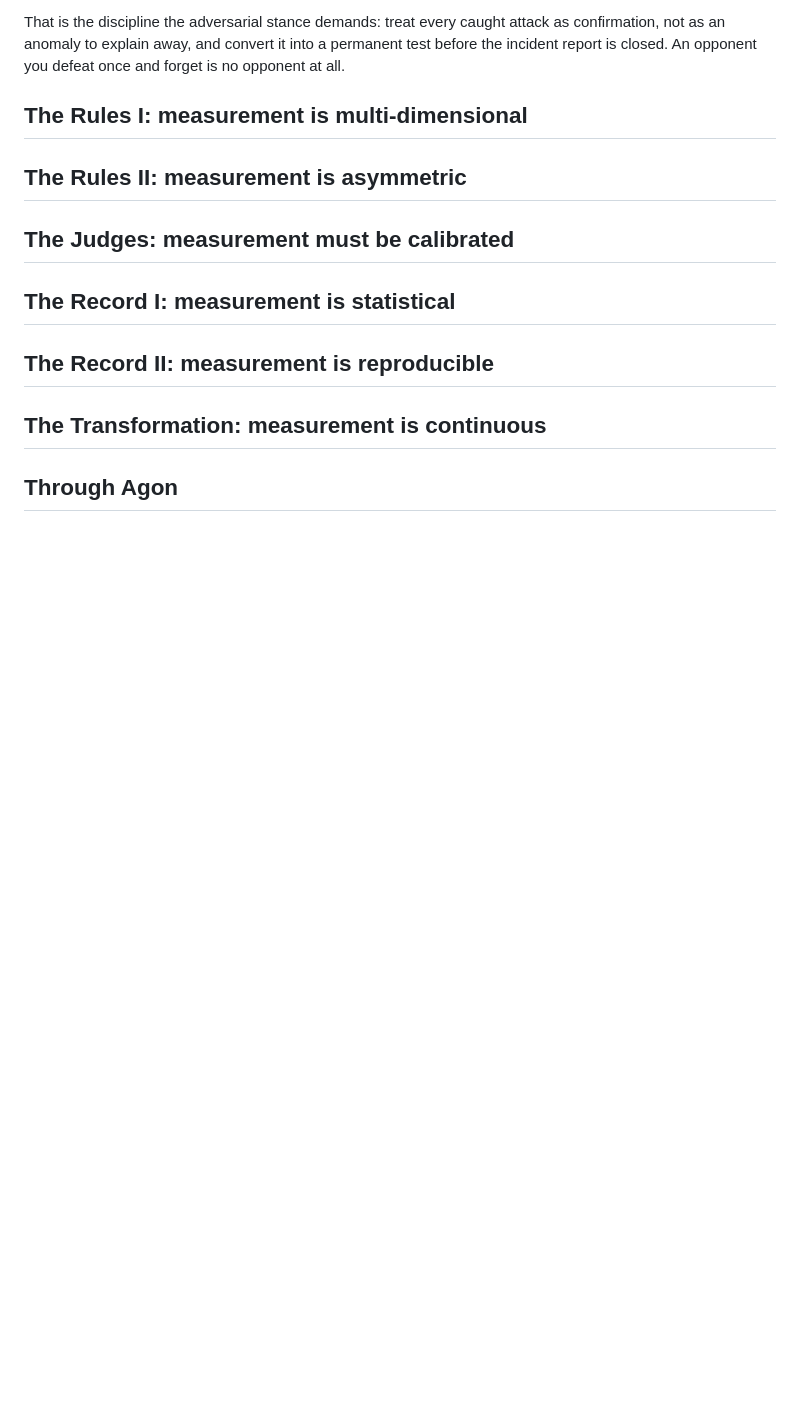
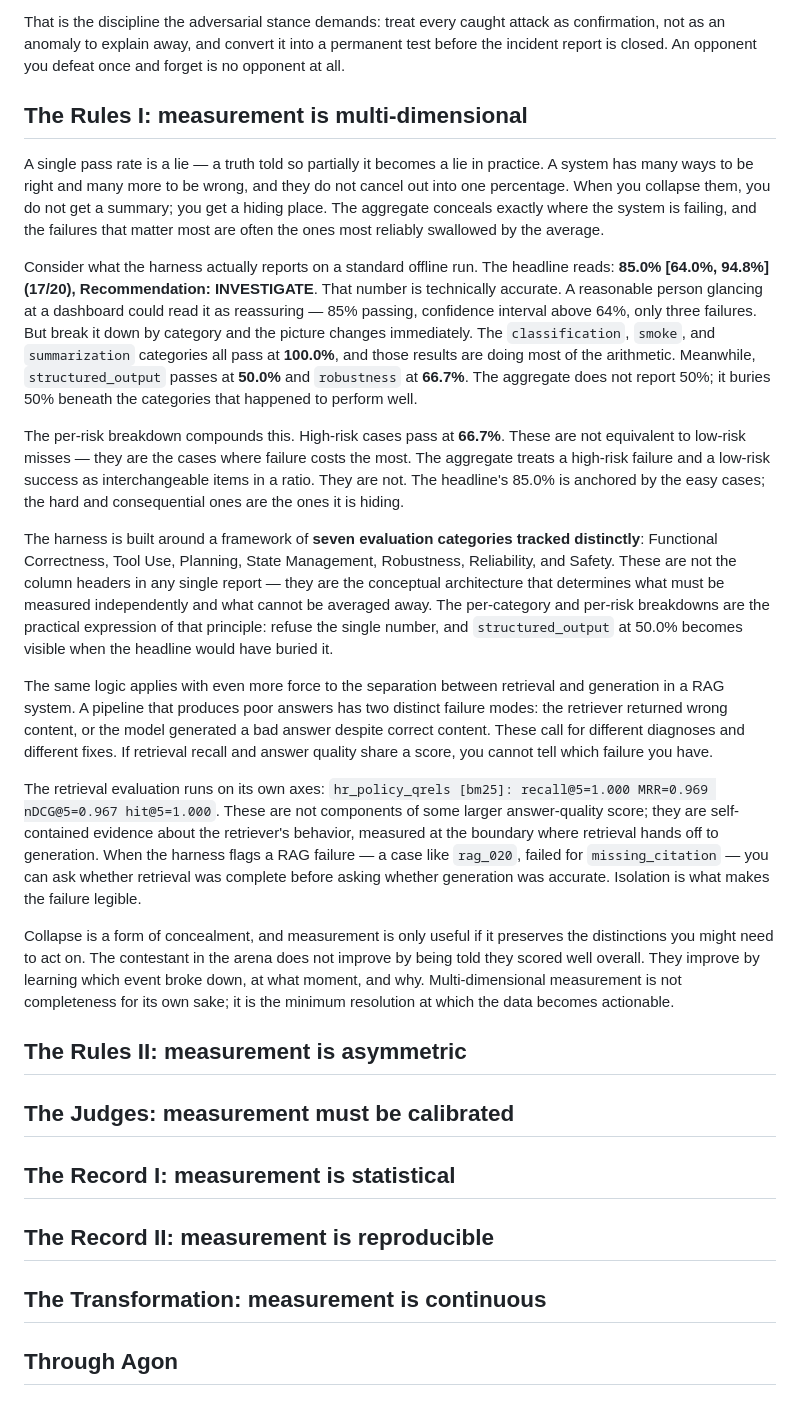
Before and after one commit to samtaylor54-avsh/Agon-Eval-Harness, a Markdown page: docs/methodology/measuring-agentic-systems.md, the part around the change. Drawn GitHub-style; blank space fills up the shorter version.

Commit message:
docs(essay): the rules I -- measurement is multi-dimensional
Co-Authored-By: Claude Opus 4.8 (1M context) <noreply@anthropic.com>

```diff
--- a/docs/methodology/measuring-agentic-systems.md
+++ b/docs/methodology/measuring-agentic-systems.md
@@ -43,6 +43,20 @@ That is the discipline the adversarial stance demands: treat every caught attack
 
 ## The Rules I: measurement is multi-dimensional
 
+A single pass rate is a lie — a truth told so partially it becomes a lie in practice. A system has many ways to be right and many more to be wrong, and they do not cancel out into one percentage. When you collapse them, you do not get a summary; you get a hiding place. The aggregate conceals exactly where the system is failing, and the failures that matter most are often the ones most reliably swallowed by the average.
+
+Consider what the harness actually reports on a standard offline run. The headline reads: **85.0% [64.0%, 94.8%] (17/20), Recommendation: INVESTIGATE**. That number is technically accurate. A reasonable person glancing at a dashboard could read it as reassuring — 85% passing, confidence interval above 64%, only three failures. But break it down by category and the picture changes immediately. The `classification`, `smoke`, and `summarization` categories all pass at **100.0%**, and those results are doing most of the arithmetic. Meanwhile, `structured_output` passes at **50.0%** and `robustness` at **66.7%**. The aggregate does not report 50%; it buries 50% beneath the categories that happened to perform well.
+
+The per-risk breakdown compounds this. High-risk cases pass at **66.7%**. These are not equivalent to low-risk misses — they are the cases where failure costs the most. The aggregate treats a high-risk failure and a low-risk success as interchangeable items in a ratio. They are not. The headline's 85.0% is anchored by the easy cases; the hard and consequential ones are the ones it is hiding.
+
+The harness is built around a framework of **seven evaluation categories tracked distinctly**: Functional Correctness, Tool Use, Planning, State Management, Robustness, Reliability, and Safety. These are not the column headers in any single report — they are the conceptual architecture that determines what must be measured independently and what cannot be averaged away. The per-category and per-risk breakdowns are the practical expression of that principle: refuse the single number, and `structured_output` at 50.0% becomes visible when the headline would have buried it.
+
+The same logic applies with even more force to the separation between retrieval and generation in a RAG system. A pipeline that produces poor answers has two distinct failure modes: the retriever returned wrong content, or the model generated a bad answer despite correct content. These call for different diagnoses and different fixes. If retrieval recall and answer quality share a score, you cannot tell which failure you have.
+
+The retrieval evaluation runs on its own axes: `hr_policy_qrels [bm25]: recall@5=1.000 MRR=0.969 nDCG@5=0.967 hit@5=1.000`. These are not components of some larger answer-quality score; they are self-contained evidence about the retriever's behavior, measured at the boundary where retrieval hands off to generation. When the harness flags a RAG failure — a case like `rag_020`, failed for `missing_citation` — you can ask whether retrieval was complete before asking whether generation was accurate. Isolation is what makes the failure legible.
+
+Collapse is a form of concealment, and measurement is only useful if it preserves the distinctions you might need to act on. The contestant in the arena does not improve by being told they scored well overall. They improve by learning which event broke down, at what moment, and why. Multi-dimensional measurement is not completeness for its own sake; it is the minimum resolution at which the data becomes actionable.
+
 ## The Rules II: measurement is asymmetric
 
 ## The Judges: measurement must be calibrated
```
